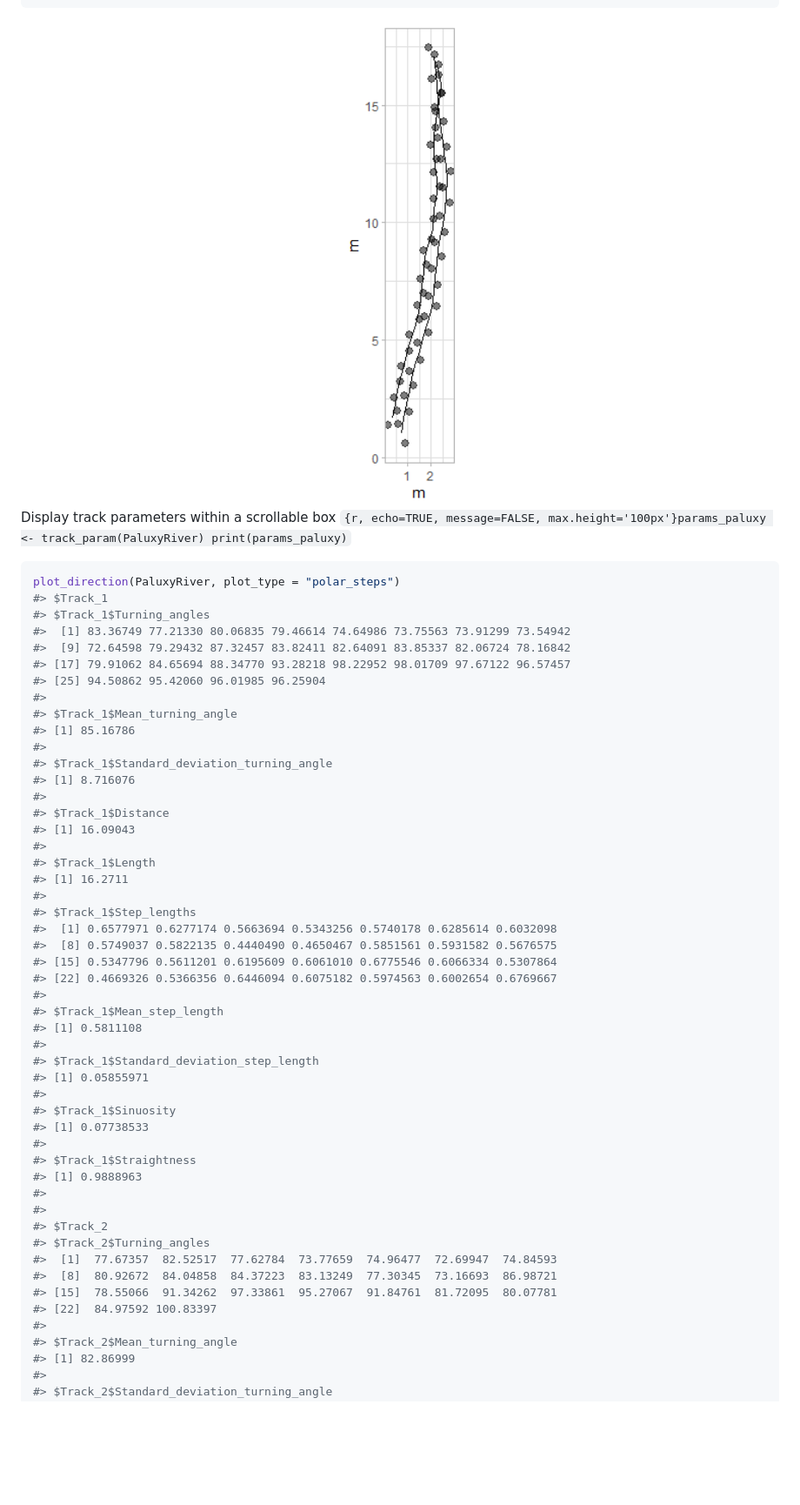
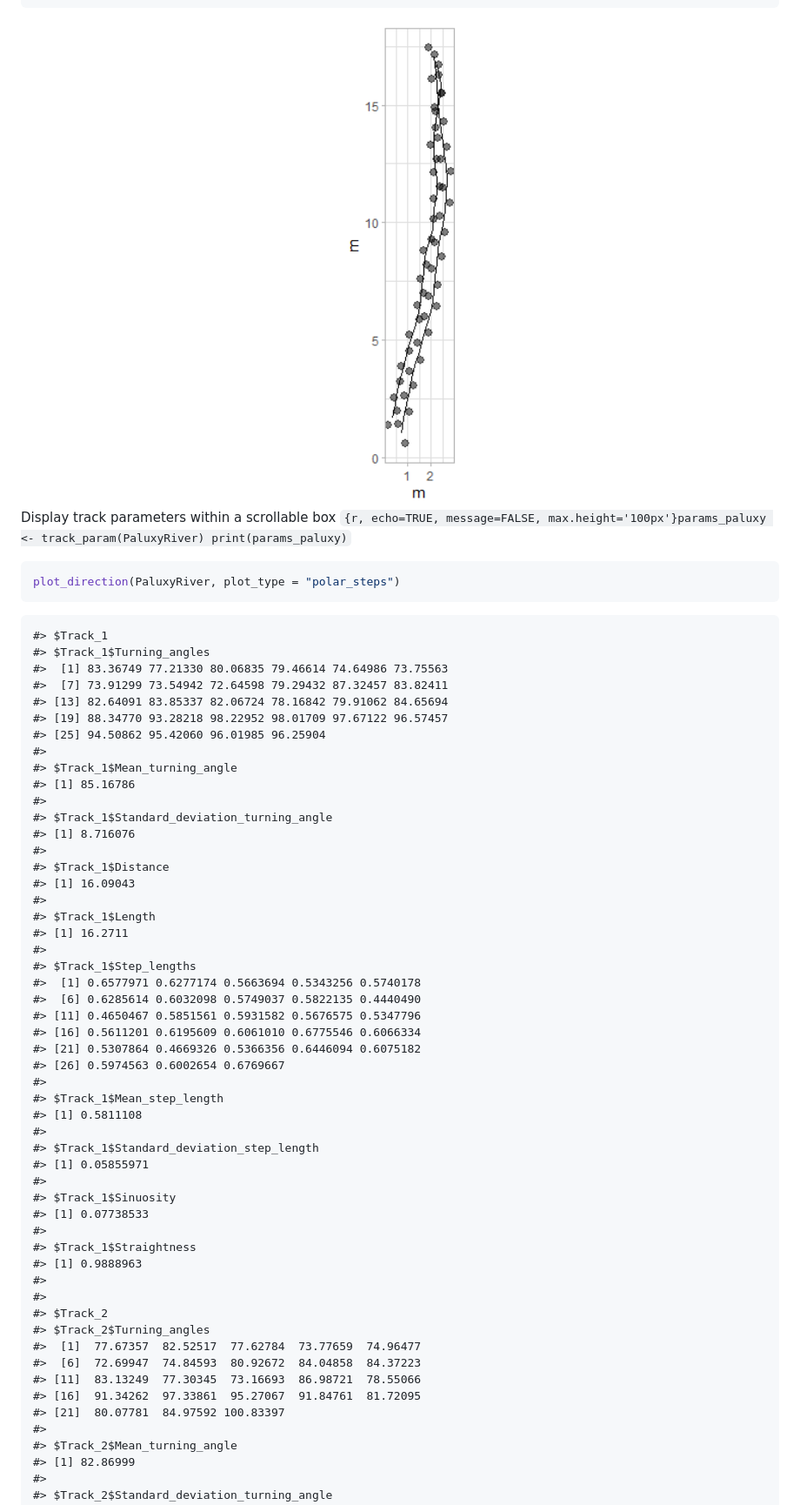
Before and after one commit to MacroFunUV/QuAnTeTrack, a Markdown page: README.md, the part around the change printed below. Shown: that part at 87% size. GitHub-like rendering; pictures changed too: man/figures/README-unnamed-chunk-4-1.png; blank space fills up the shorter version.

````diff
--- a/README.md
+++ b/README.md
@@ -242,18 +300,22 @@ PaluxyRiver <- tps_to_track(tpsPaluxyRiver, scale = 0.004341493, missing = FALSE
 plot_track(PaluxyRiver)
 ```
 
-<img src="man/figures/README-unnamed-chunk-3-1.png" width="100%" />
+<img src="man/figures/README-unnamed-chunk-4-1.png" width="100%" />
 
 Display track parameters within a scrollable box
 `{r, echo=TRUE, message=FALSE, max.height='100px'}params_paluxy <- track_param(PaluxyRiver) print(params_paluxy)`
 
 ``` r
 plot_direction(PaluxyRiver, plot_type = "polar_steps")
+```
+
+```
 #> $Track_1
 #> $Track_1$Turning_angles
-#>  [1] 83.36749 77.21330 80.06835 79.46614 74.64986 73.75563 73.91299 73.54942
-#>  [9] 72.64598 79.29432 87.32457 83.82411 82.64091 83.85337 82.06724 78.16842
-#> [17] 79.91062 84.65694 88.34770 93.28218 98.22952 98.01709 97.67122 96.57457
+#>  [1] 83.36749 77.21330 80.06835 79.46614 74.64986 73.75563
+#>  [7] 73.91299 73.54942 72.64598 79.29432 87.32457 83.82411
+#> [13] 82.64091 83.85337 82.06724 78.16842 79.91062 84.65694
+#> [19] 88.34770 93.28218 98.22952 98.01709 97.67122 96.57457
 #> [25] 94.50862 95.42060 96.01985 96.25904
 #>
 #> $Track_1$Mean_turning_angle
@@ -269,10 +331,12 @@ plot_direction(PaluxyRiver, plot_type = "polar_steps")
 #> [1] 16.2711
 #>
 #> $Track_1$Step_lengths
-#>  [1] 0.6577971 0.6277174 0.5663694 0.5343256 0.5740178 0.6285614 0.6032098
-#>  [8] 0.5749037 0.5822135 0.4440490 0.4650467 0.5851561 0.5931582 0.5676575
-#> [15] 0.5347796 0.5611201 0.6195609 0.6061010 0.6775546 0.6066334 0.5307864
-#> [22] 0.4669326 0.5366356 0.6446094 0.6075182 0.5974563 0.6002654 0.6769667
+#>  [1] 0.6577971 0.6277174 0.5663694 0.5343256 0.5740178
+#>  [6] 0.6285614 0.6032098 0.5749037 0.5822135 0.4440490
+#> [11] 0.4650467 0.5851561 0.5931582 0.5676575 0.5347796
+#> [16] 0.5611201 0.6195609 0.6061010 0.6775546 0.6066334
+#> [21] 0.5307864 0.4669326 0.5366356 0.6446094 0.6075182
+#> [26] 0.5974563 0.6002654 0.6769667
 #>
 #> $Track_1$Mean_step_length
 #> [1] 0.5811108
@@ -289,10 +353,11 @@ plot_direction(PaluxyRiver, plot_type = "polar_steps")
 #>
 #> $Track_2
 #> $Track_2$Turning_angles
-#>  [1]  77.67357  82.52517  77.62784  73.77659  74.96477  72.69947  74.84593
-#>  [8]  80.92672  84.04858  84.37223  83.13249  77.30345  73.16693  86.98721
-#> [15]  78.55066  91.34262  97.33861  95.27067  91.84761  81.72095  80.07781
-#> [22]  84.97592 100.83397
+#>  [1]  77.67357  82.52517  77.62784  73.77659  74.96477
+#>  [6]  72.69947  74.84593  80.92672  84.04858  84.37223
+#> [11]  83.13249  77.30345  73.16693  86.98721  78.55066
+#> [16]  91.34262  97.33861  95.27067  91.84761  81.72095
+#> [21]  80.07781  84.97592 100.83397
 #>
 #> $Track_2$Mean_turning_angle
 #> [1] 82.86999
````
Also changed, not shown: other parts of README.md (+224 -147 lines), man/figures/README-unnamed-chunk-5-1.png, 1 other file.
